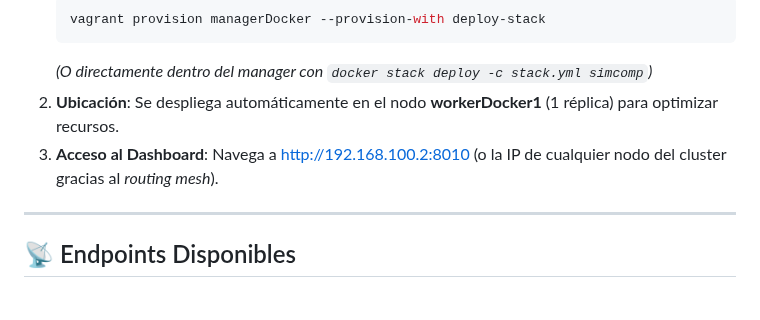
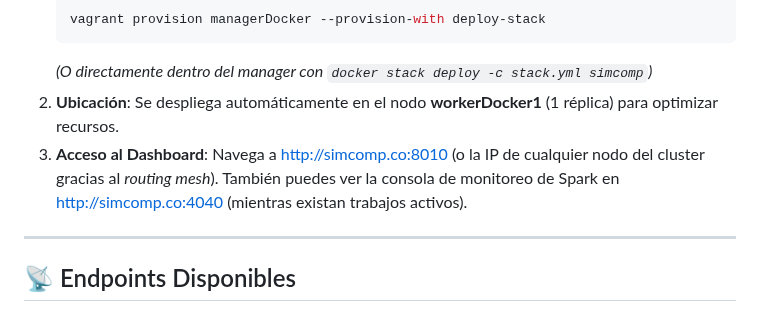
Before and after one commit to driosoft-pro/simcomp, a Markdown page: README.md, the part around the change. Drawn GitHub-style.

Commit message:
Fixed infra

```diff
--- a/README.md
+++ b/README.md
@@ -227,7 +227,8 @@ El servicio está integrado en el stack principal (`stack.yml`). Para desplegarl
    *(O directamente dentro del manager con `docker stack deploy -c stack.yml simcomp`)*
 2. **Ubicación**: Se despliega automáticamente en el nodo **workerDocker1** (1 réplica) para optimizar recursos.
 3. **Acceso al Dashboard**:
-   Navega a http://192.168.100.2:8010 (o la IP de cualquier nodo del cluster gracias al _routing mesh_).
+   Navega a [http://simcomp.co:8010](http://simcomp.co:8010) (o la IP de cualquier nodo del cluster gracias al _routing mesh_).
+   También puedes ver la consola de monitoreo de Spark en [http://simcomp.co:4040](http://simcomp.co:4040) (mientras existan trabajos activos).
 
 ---
 
```
